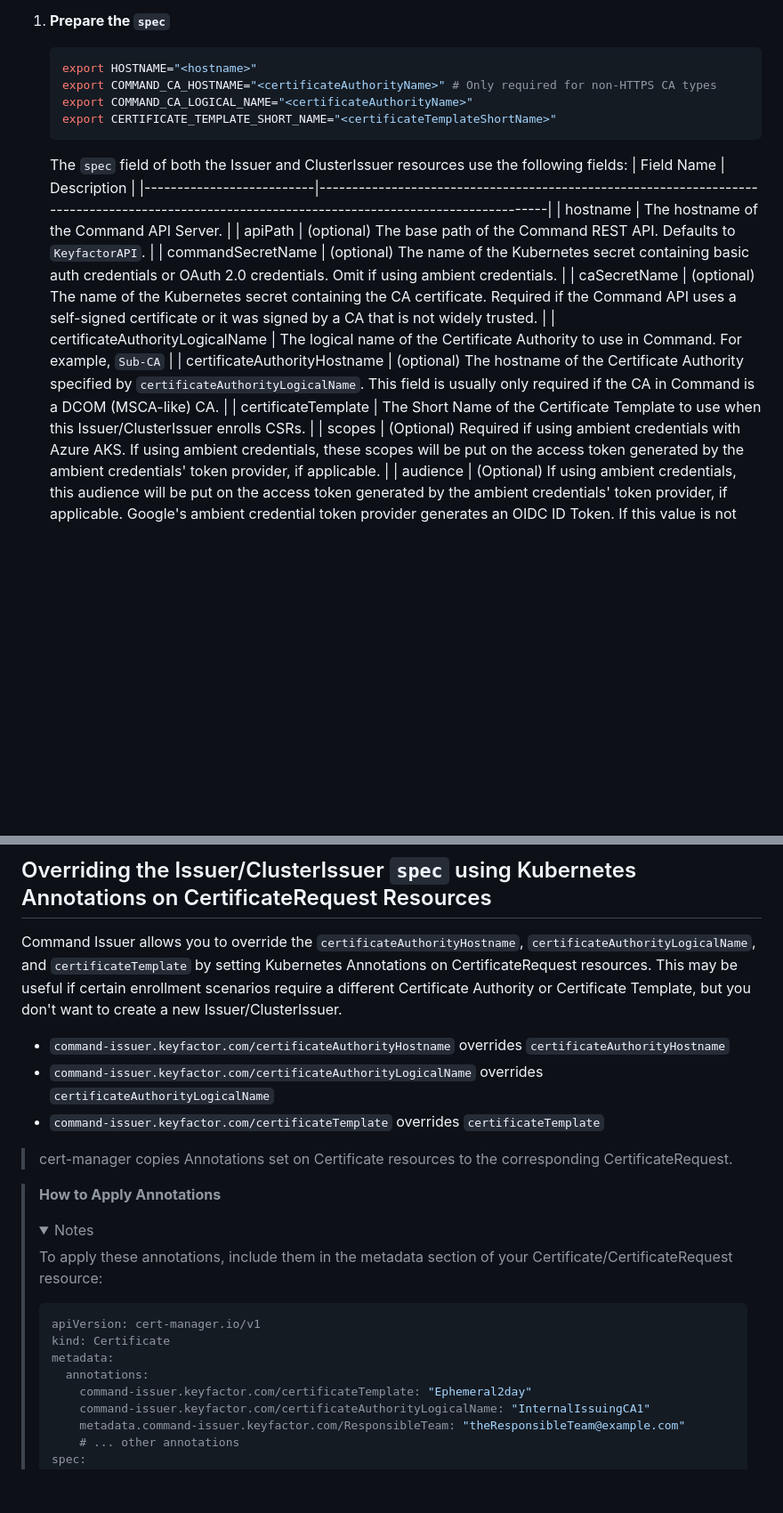
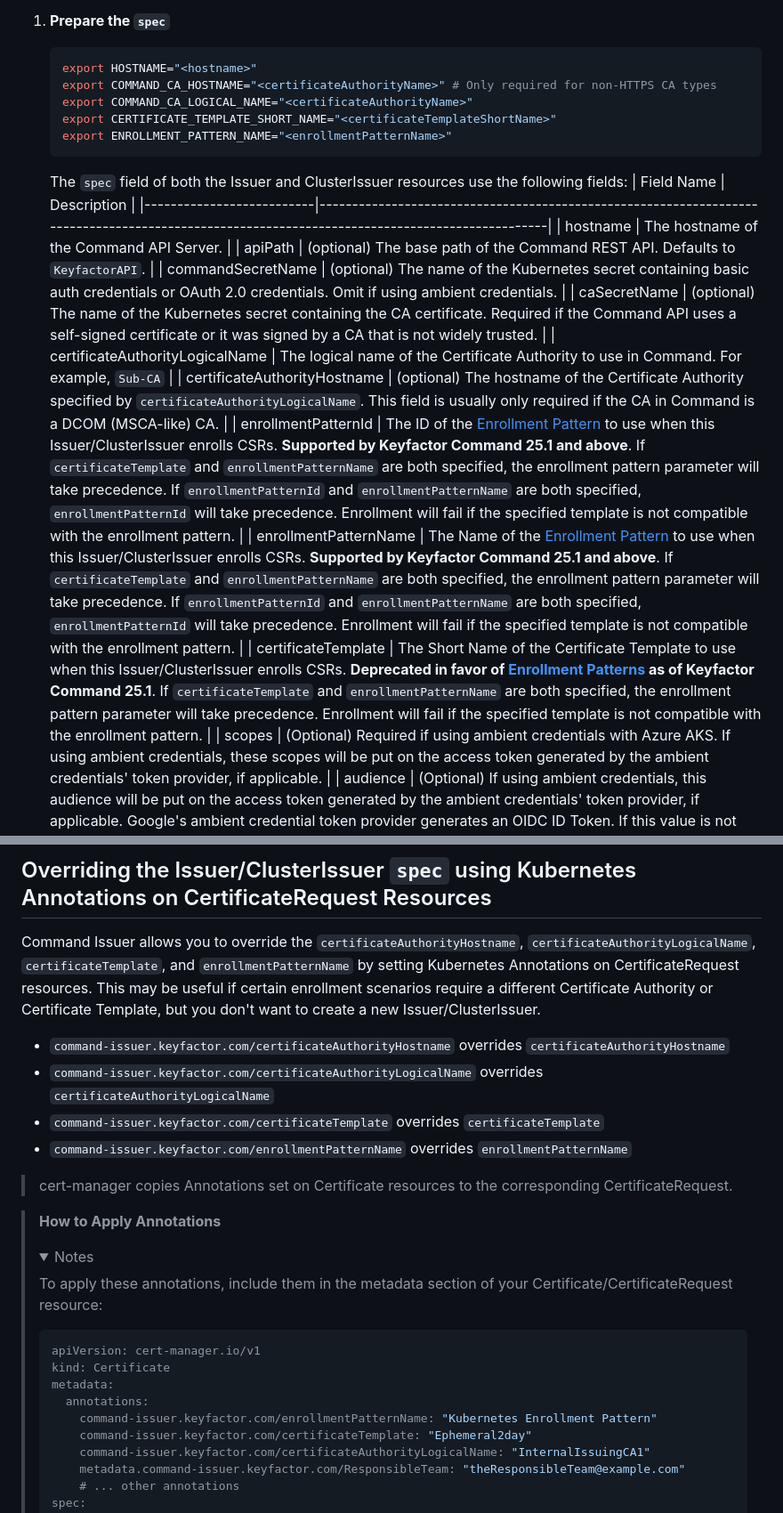
Before and after one commit to Keyfactor/command-cert-manager-issuer, a Markdown page: docsource/content.md, 2 parts joined by grey strips. Shown at 89% size. Drawn GitHub-style; folded sections open; blank space fills up the shorter version.

````diff
--- a/docsource/content.md
+++ b/docsource/content.md
@@ -192,6 +199,7 @@ For example, ClusterIssuer resources can be used to issue certificates for resou
     export COMMAND_CA_HOSTNAME="<certificateAuthorityName>" # Only required for non-HTTPS CA types
     export COMMAND_CA_LOGICAL_NAME="<certificateAuthorityName>"
     export CERTIFICATE_TEMPLATE_SHORT_NAME="<certificateTemplateShortName>"
+    export ENROLLMENT_PATTERN_NAME="<enrollmentPatternName>"
     ```
 
     The `spec` field of both the Issuer and ClusterIssuer resources use the following fields:
@@ -203,7 +211,9 @@ For example, ClusterIssuer resources can be used to issue certificates for resou
     | caSecretName       | (optional) The name of the Kubernetes secret containing the CA certificate. Required if the Command API uses a self-signed certificate or it was signed by a CA that is not widely trusted.      |
     | certificateAuthorityLogicalName | The logical name of the Certificate Authority to use in Command. For example, `Sub-CA`                                                              |
     | certificateAuthorityHostname   | (optional) The hostname of the Certificate Authority specified by `certificateAuthorityLogicalName`. This field is usually only required if the CA in Command is a DCOM (MSCA-like) CA.                                                                     |
-    | certificateTemplate     | The Short Name of the Certificate Template to use when this Issuer/ClusterIssuer enrolls CSRs.                                                                        |
+    | enrollmentPatternId     | The ID of the [Enrollment Pattern](https://software.keyfactor.com/Core-OnPrem/Current/Content/ReferenceGuide/Enrollment-Patterns.htm) to use when this Issuer/ClusterIssuer enrolls CSRs. **Supported by Keyfactor Command 25.1 and above**. If `certificateTemplate` and `enrollmentPatternName` are both specified, the enrollment pattern parameter will take precedence. If `enrollmentPatternId` and `enrollmentPatternName` are both specified, `enrollmentPatternId` will take precedence. Enrollment will fail if the specified template is not compatible with the enrollment pattern.                                                                        |
+    | enrollmentPatternName     | The Name of the [Enrollment Pattern](https://software.keyfactor.com/Core-OnPrem/Current/Content/ReferenceGuide/Enrollment-Patterns.htm) to use when this Issuer/ClusterIssuer enrolls CSRs. **Supported by Keyfactor Command 25.1 and above**. If `certificateTemplate` and `enrollmentPatternName` are both specified, the enrollment pattern parameter will take precedence. If `enrollmentPatternId` and `enrollmentPatternName` are both specified, `enrollmentPatternId` will take precedence. Enrollment will fail if the specified template is not compatible with the enrollment pattern.                                                                        |
+    | certificateTemplate     | The Short Name of the Certificate Template to use when this Issuer/ClusterIssuer enrolls CSRs. **Deprecated in favor of [Enrollment Patterns](https://software.keyfactor.com/Core-OnPrem/Current/Content/WebAPI/KeyfactorAPI/Enrollment-Patterns.htm) as of Keyfactor Command 25.1**. If `certificateTemplate` and `enrollmentPatternName` are both specified, the enrollment pattern parameter will take precedence. Enrollment will fail if the specified template is not compatible with the enrollment pattern.                                                                      |
     | scopes     | (Optional) Required if using ambient credentials with Azure AKS. If using ambient credentials, these scopes will be put on the access token generated by the ambient credentials' token provider, if applicable.   |
      | audience     | (Optional) If using ambient credentials, this audience will be put on the access token generated by the ambient credentials' token provider, if applicable. Google's ambient credential token provider generates an OIDC ID Token. If this value is not provided, it will default to `command`.  |
 
@@ -327,11 +339,12 @@ kubectl get secret command-certificate -o jsonpath='{.data.tls\.crt}' | base64 -
 
 ## Overriding the Issuer/ClusterIssuer `spec` using Kubernetes Annotations on CertificateRequest Resources
 
-Command Issuer allows you to override the `certificateAuthorityHostname`, `certificateAuthorityLogicalName`, and `certificateTemplate` by setting Kubernetes Annotations on CertificateRequest resources. This may be useful if certain enrollment scenarios require a different Certificate Authority or Certificate Template, but you don't want to create a new Issuer/ClusterIssuer.
+Command Issuer allows you to override the `certificateAuthorityHostname`, `certificateAuthorityLogicalName`, `certificateTemplate`, and `enrollmentPatternName` by setting Kubernetes Annotations on CertificateRequest resources. This may be useful if certain enrollment scenarios require a different Certificate Authority or Certificate Template, but you don't want to create a new Issuer/ClusterIssuer.
 
 - `command-issuer.keyfactor.com/certificateAuthorityHostname` overrides `certificateAuthorityHostname`
 - `command-issuer.keyfactor.com/certificateAuthorityLogicalName` overrides `certificateAuthorityLogicalName`
 - `command-issuer.keyfactor.com/certificateTemplate` overrides `certificateTemplate`
+- `command-issuer.keyfactor.com/enrollmentPatternName` overrides `enrollmentPatternName`
 
 > cert-manager copies Annotations set on Certificate resources to the corresponding CertificateRequest.
 
@@ -345,6 +358,7 @@ Command Issuer allows you to override the `certificateAuthorityHostname`, `certi
 > kind: Certificate
 > metadata:
 >   annotations:
+>     command-issuer.keyfactor.com/enrollmentPatternName: "Kubernetes Enrollment Pattern"
 >     command-issuer.keyfactor.com/certificateTemplate: "Ephemeral2day"
 >     command-issuer.keyfactor.com/certificateAuthorityLogicalName: "InternalIssuingCA1"
 >     metadata.command-issuer.keyfactor.com/ResponsibleTeam: "theResponsibleTeam@example.com"
````
Also changed, not shown: other parts of docsource/content.md (+18 -9 lines), docs/ambient-providers/google.md (deleted, +0 -59 lines), docsource/images/enrollment_pattern_allowed_requester.png (added), 7 other files.
